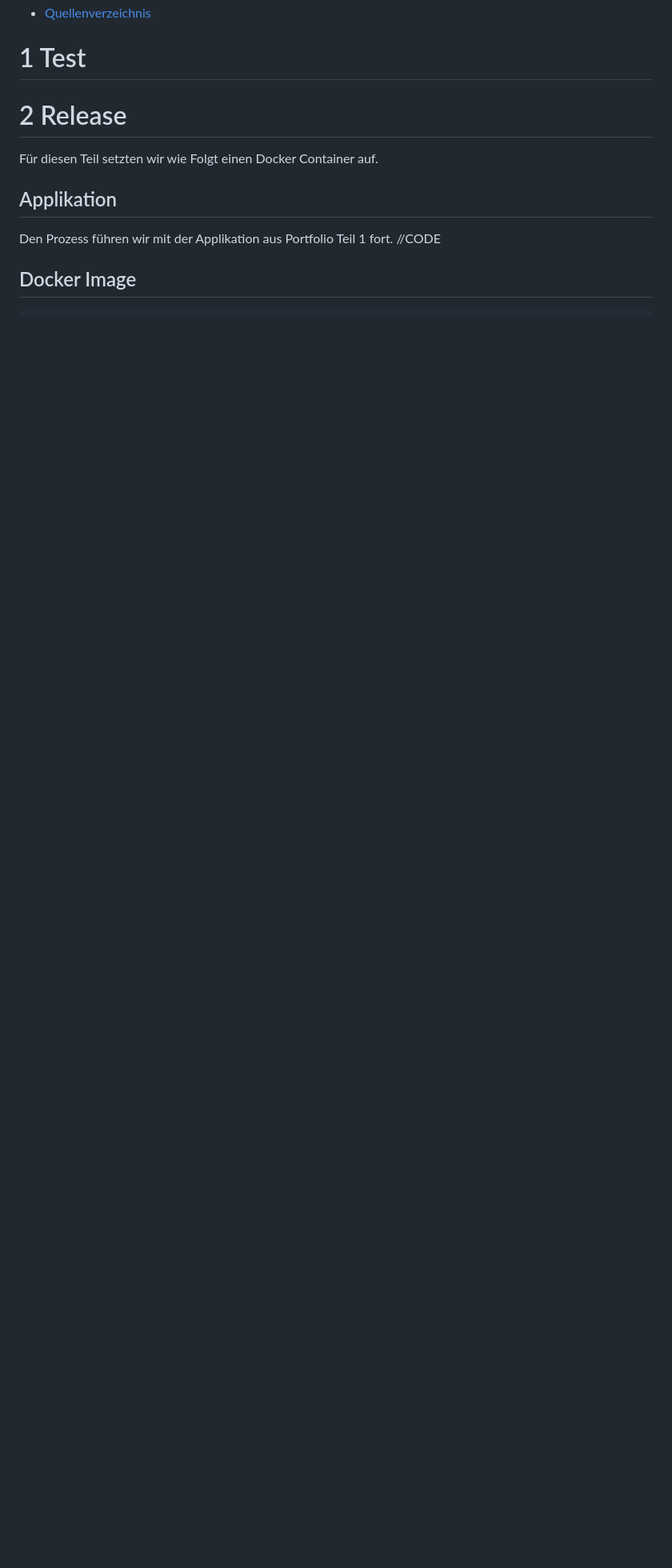
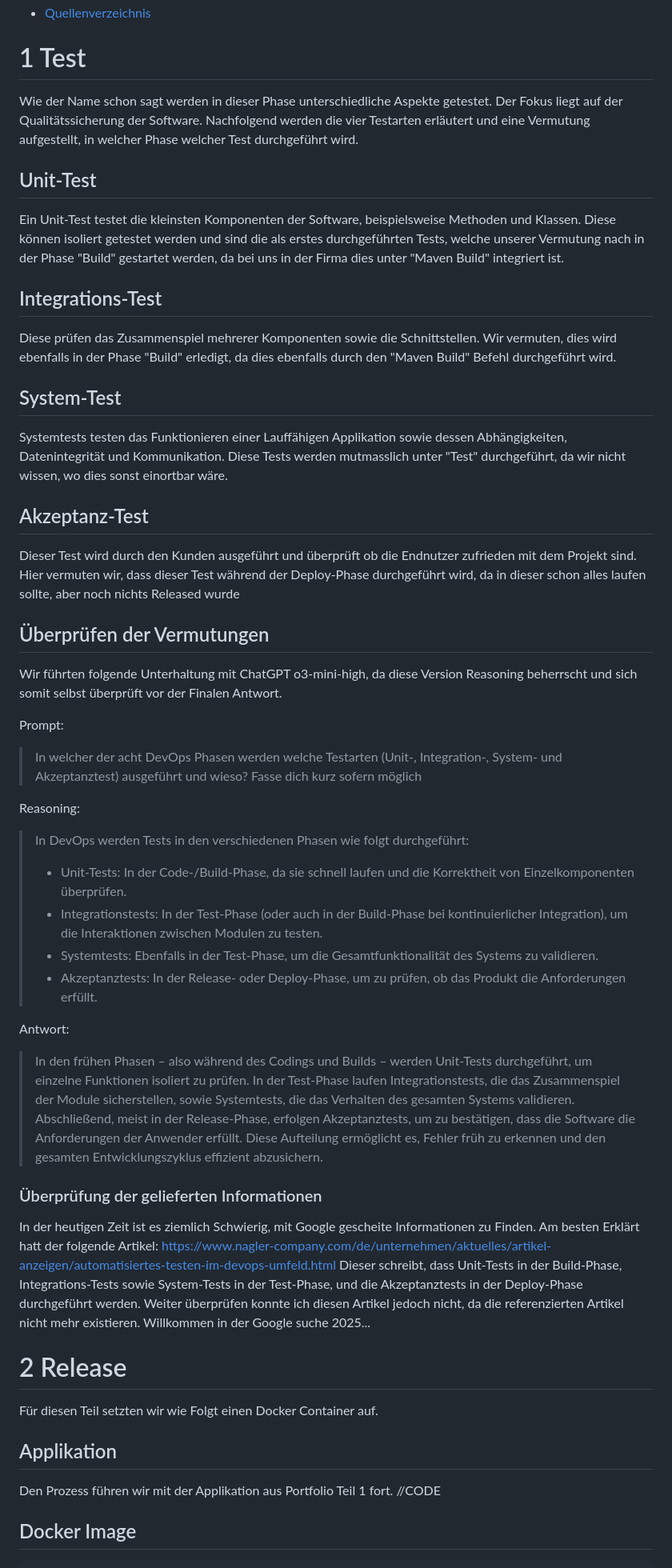
Before and after one commit to Schub1duby/M324Portfolio, a Markdown page: PortfolioTeil2.md, the part around the change. Shown at 80% size. GitHub-like rendering; blank space fills up the shorter version.

Commit message:
more shit in portfolio

```diff
--- a/PortfolioTeil2.md
+++ b/PortfolioTeil2.md
@@ -8,6 +8,42 @@
 
 
 # 1 Test
+Wie der Name schon sagt werden in dieser Phase unterschiedliche Aspekte getestet.
+Der Fokus  liegt auf der Qualitätssicherung der Software. Nachfolgend werden die vier Testarten erläutert und eine Vermutung aufgestellt, in welcher Phase welcher Test durchgeführt wird.
+## Unit-Test
+Ein Unit-Test testet die kleinsten Komponenten der Software, beispielsweise Methoden und Klassen.
+Diese können isoliert getestet werden und sind die als erstes durchgeführten Tests, welche unserer Vermutung nach in der Phase "Build" gestartet werden, da bei uns in der Firma dies unter "Maven Build" integriert ist.
+
+## Integrations-Test
+Diese prüfen das Zusammenspiel mehrerer Komponenten sowie die Schnittstellen. Wir vermuten, dies wird ebenfalls in der Phase "Build" erledigt, da dies ebenfalls durch den "Maven Build" Befehl durchgeführt wird.
+
+## System-Test
+Systemtests testen das Funktionieren einer Lauffähigen Applikation sowie dessen Abhängigkeiten, Datenintegrität und Kommunikation.
+Diese Tests werden mutmasslich unter "Test" durchgeführt, da wir nicht wissen, wo dies sonst einortbar wäre.
+
+## Akzeptanz-Test
+Dieser Test wird durch den Kunden ausgeführt und überprüft ob die Endnutzer zufrieden mit dem Projekt sind. Hier vermuten wir, dass dieser Test während der Deploy-Phase durchgeführt wird, da in dieser schon alles laufen sollte, aber noch nichts Released wurde
+
+## Überprüfen der Vermutungen
+Wir führten folgende Unterhaltung mit ChatGPT o3-mini-high, da diese Version Reasoning beherrscht und sich somit selbst überprüft vor der Finalen Antwort.
+
+Prompt:
+> In welcher der acht DevOps Phasen werden welche Testarten (Unit-, Integration-, System- und Akzeptanztest) ausgeführt und wieso? Fasse dich kurz sofern möglich
+
+Reasoning:
+> In DevOps werden Tests in den verschiedenen Phasen wie folgt durchgeführt:
+> - Unit-Tests: In der Code-/Build-Phase, da sie schnell laufen und die Korrektheit von Einzelkomponenten überprüfen.
+> - Integrationstests: In der Test-Phase (oder auch in der Build-Phase bei kontinuierlicher Integration), um die Interaktionen zwischen Modulen zu testen.
+> - Systemtests: Ebenfalls in der Test-Phase, um die Gesamtfunktionalität des Systems zu validieren.
+> - Akzeptanztests: In der Release- oder Deploy-Phase, um zu prüfen, ob das Produkt die Anforderungen erfüllt.
+
+Antwort:
+> In den frühen Phasen – also während des Codings und Builds – werden Unit-Tests durchgeführt, um einzelne Funktionen isoliert zu prüfen. In der Test-Phase laufen Integrationstests, die das Zusammenspiel der Module sicherstellen, sowie Systemtests, die das Verhalten des gesamten Systems validieren. Abschließend, meist in der Release-Phase, erfolgen Akzeptanztests, um zu bestätigen, dass die Software die Anforderungen der Anwender erfüllt. Diese Aufteilung ermöglicht es, Fehler früh zu erkennen und den gesamten Entwicklungszyklus effizient abzusichern.
+
+### Überprüfung der gelieferten Informationen
+In der heutigen Zeit ist es ziemlich Schwierig, mit Google gescheite Informationen zu Finden. Am besten Erklärt hatt der folgende Artikel: https://www.nagler-company.com/de/unternehmen/aktuelles/artikel-anzeigen/automatisiertes-testen-im-devops-umfeld.html
+Dieser schreibt, dass Unit-Tests in der Build-Phase, Integrations-Tests sowie System-Tests in der Test-Phase, und die Akzeptanztests in der Deploy-Phase durchgeführt werden. Weiter überprüfen konnte ich diesen Artikel jedoch nicht, da die referenzierten Artikel nicht mehr existieren.
+Willkommen in der Google suche 2025...
 
 # 2 Release
 
```
